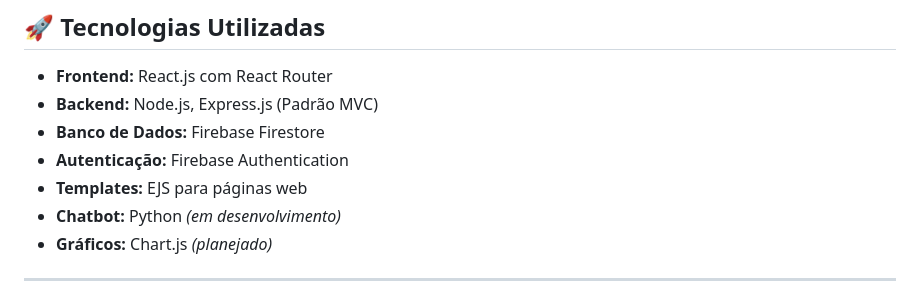
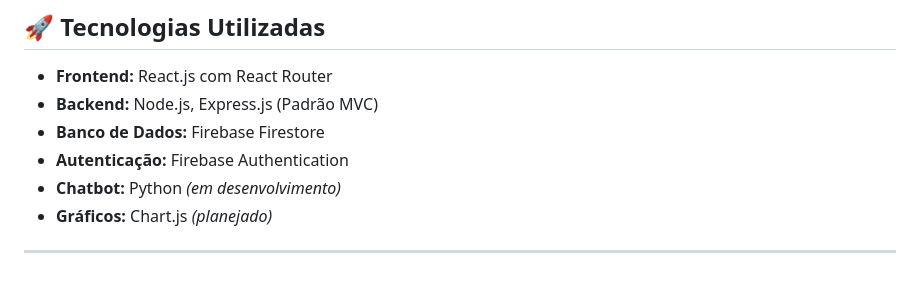
Before and after one commit to Matheus-f-dev/MonetaAi, a Markdown page: README.md, the part around the change. Rendered like a GitHub page.

```diff
--- a/README.md
+++ b/README.md
@@ -127,7 +127,6 @@ npm start
 - **Backend:** Node.js, Express.js (Padrão MVC)
 - **Banco de Dados:** Firebase Firestore
 - **Autenticação:** Firebase Authentication
-- **Templates:** EJS para páginas web
 - **Chatbot:** Python *(em desenvolvimento)*
 - **Gráficos:** Chart.js *(planejado)*
 
```
